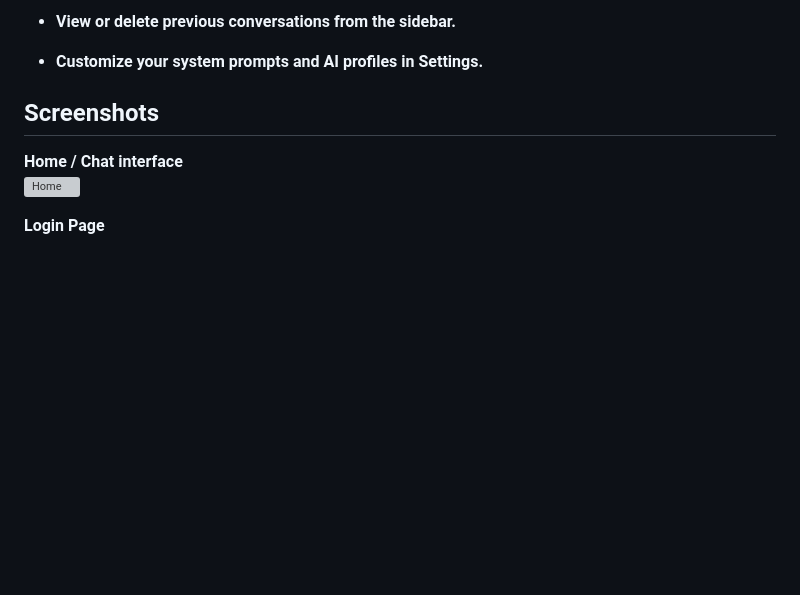
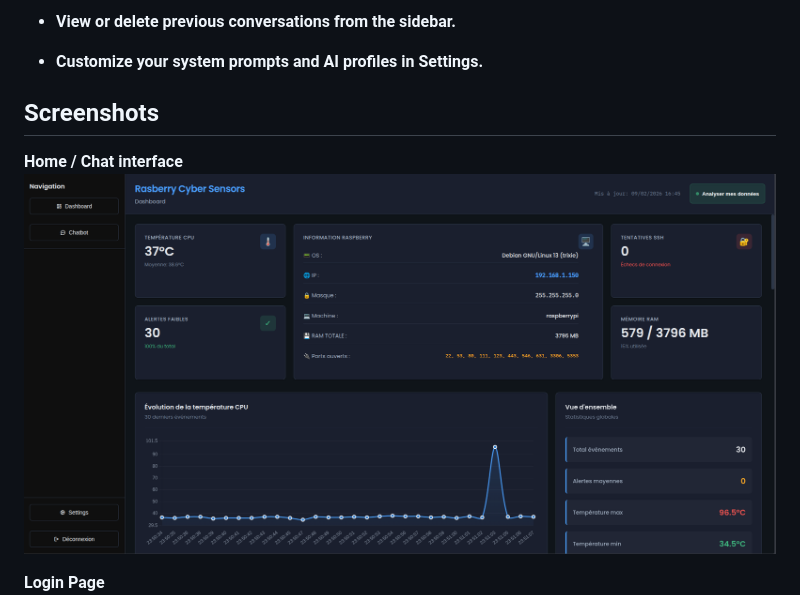
Before and after one commit to simondvlm/ai-chatbot-ollama, a Markdown page: readme.md, the part around the change. Drawn GitHub-style; blank space fills up the shorter version; grey boxes are pictures that could not be loaded.

```diff
--- a/readme.md
+++ b/readme.md
@@ -146,7 +146,7 @@ $pdo = new PDO($dsn, $user, $pass, $options);
 ## Screenshots
 
 **Home / Chat interface**
-![Home](assets/Screenshots/home.png)
+![Home](assets/Screenshots/dashboard.png)
 
 **Login Page**
 ![Login](assets/Screenshots/login.png)
```
